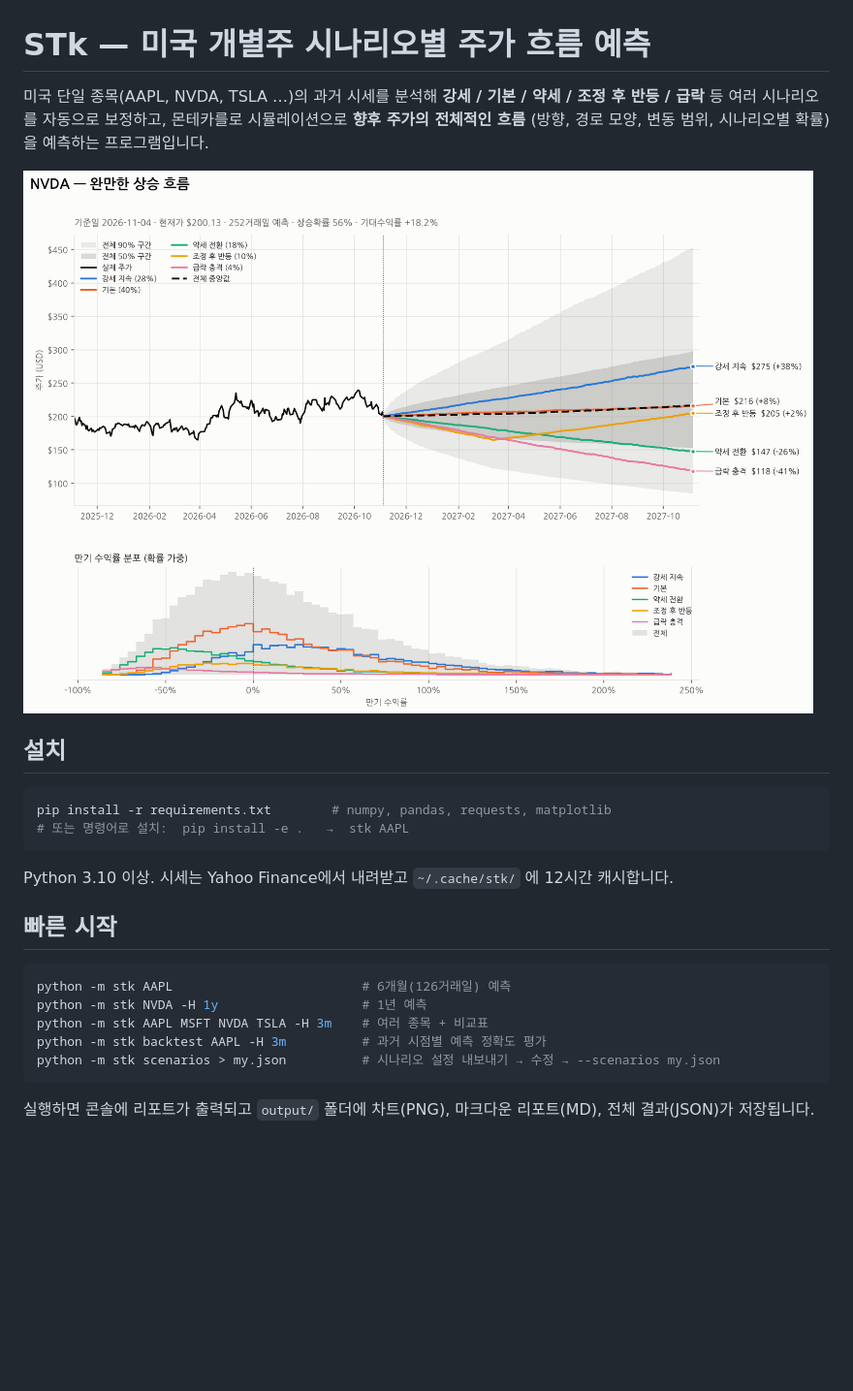
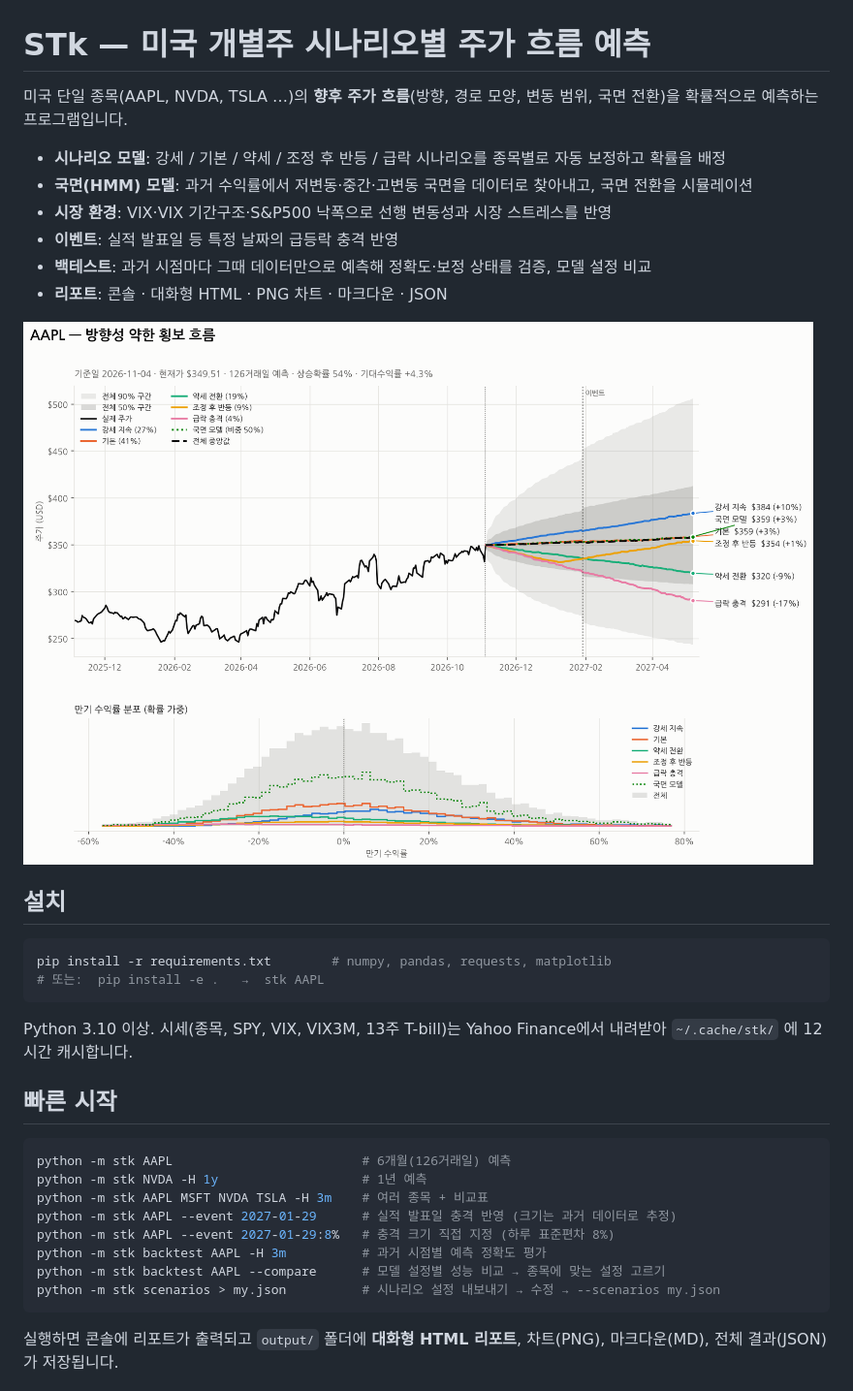
Before and after one commit to mingue0425-sys/STk, a Markdown page: README.md, the part around one of its changes. Shown at 97% size. Rendered like a GitHub page; pictures changed too: docs/example_NVDA.png (deleted), docs/example_chart.png (added); blank space fills up the shorter version.

````diff
--- a/README.md
+++ b/README.md
@@ -1,19 +1,25 @@
 # STk — 미국 개별주 시나리오별 주가 흐름 예측
 
-미국 단일 종목(AAPL, NVDA, TSLA …)의 과거 시세를 분석해 **강세 / 기본 / 약세 / 조정 후 반등 / 급락** 등
-여러 시나리오를 자동으로 보정하고, 몬테카를로 시뮬레이션으로 **향후 주가의 전체적인 흐름**
-(방향, 경로 모양, 변동 범위, 시나리오별 확률)을 예측하는 프로그램입니다.
+미국 단일 종목(AAPL, NVDA, TSLA …)의 **향후 주가 흐름**(방향, 경로 모양, 변동 범위, 국면 전환)을
+확률적으로 예측하는 프로그램입니다.
 
-![예시 차트](docs/example_NVDA.png)
+- **시나리오 모델**: 강세 / 기본 / 약세 / 조정 후 반등 / 급락 시나리오를 종목별로 자동 보정하고 확률을 배정
+- **국면(HMM) 모델**: 과거 수익률에서 저변동·중간·고변동 국면을 데이터로 찾아내고, 국면 전환을 시뮬레이션
+- **시장 환경**: VIX·VIX 기간구조·S&P500 낙폭으로 선행 변동성과 시장 스트레스를 반영
+- **이벤트**: 실적 발표일 등 특정 날짜의 급등락 충격 반영
+- **백테스트**: 과거 시점마다 그때 데이터만으로 예측해 정확도·보정 상태를 검증, 모델 설정 비교
+- **리포트**: 콘솔 · 대화형 HTML · PNG 차트 · 마크다운 · JSON
+
+![예시 차트](docs/example_chart.png)
 
 ## 설치
 
 ```bash
 pip install -r requirements.txt        # numpy, pandas, requests, matplotlib
-# 또는 명령어로 설치:  pip install -e .   →  stk AAPL
+# 또는:  pip install -e .   →  stk AAPL
 ```
 
-Python 3.10 이상. 시세는 Yahoo Finance에서 내려받고 `~/.cache/stk/` 에 12시간 캐시합니다.
+Python 3.10 이상. 시세(종목, SPY, VIX, VIX3M, 13주 T-bill)는 Yahoo Finance에서 내려받아 `~/.cache/stk/` 에 12시간 캐시합니다.
 
 ## 빠른 시작
 
@@ -21,9 +27,12 @@ Python 3.10 이상. 시세는 Yahoo Finance에서 내려받고 `~/.cache/stk/`
 python -m stk AAPL                         # 6개월(126거래일) 예측
 python -m stk NVDA -H 1y                   # 1년 예측
 python -m stk AAPL MSFT NVDA TSLA -H 3m    # 여러 종목 + 비교표
+python -m stk AAPL --event 2027-01-29      # 실적 발표일 충격 반영 (크기는 과거 데이터로 추정)
+python -m stk AAPL --event 2027-01-29:8%   # 충격 크기 직접 지정 (하루 표준편차 8%)
 python -m stk backtest AAPL -H 3m          # 과거 시점별 예측 정확도 평가
+python -m stk backtest AAPL --compare      # 모델 설정별 성능 비교 → 종목에 맞는 설정 고르기
 python -m stk scenarios > my.json          # 시나리오 설정 내보내기 → 수정 → --scenarios my.json
 ```
 
-실행하면 콘솔에 리포트가 출력되고 `output/` 폴더에 차트(PNG), 마크다운 리포트(MD), 전체 결과(JSON)가 저장됩니다.
+실행하면 콘솔에 리포트가 출력되고 `output/` 폴더에 **대화형 HTML 리포트**, 차트(PNG), 마크다운(MD), 전체 결과(JSON)가 저장됩니다.
 
````
Also changed, not shown: other parts of README.md (+103 -74 lines), docs/example_html.png (added), 16 other files.
